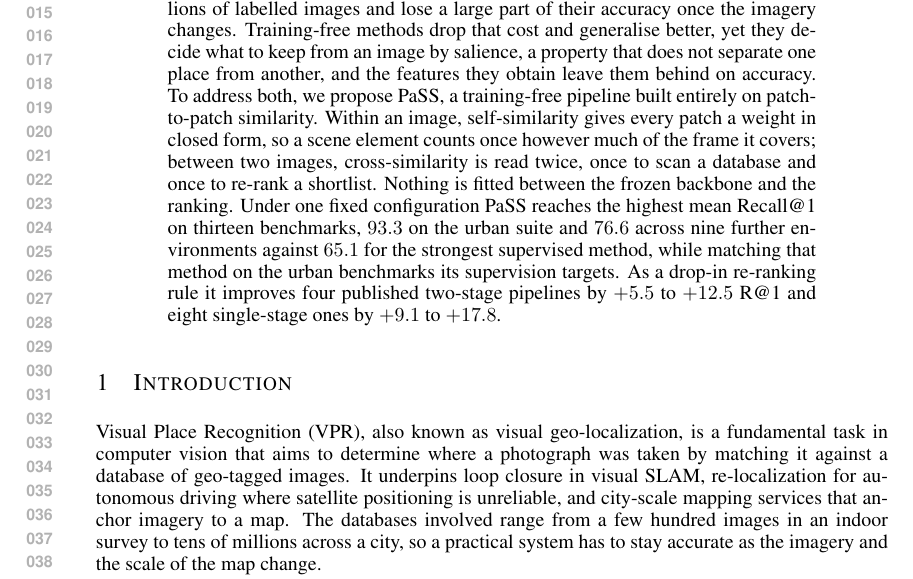
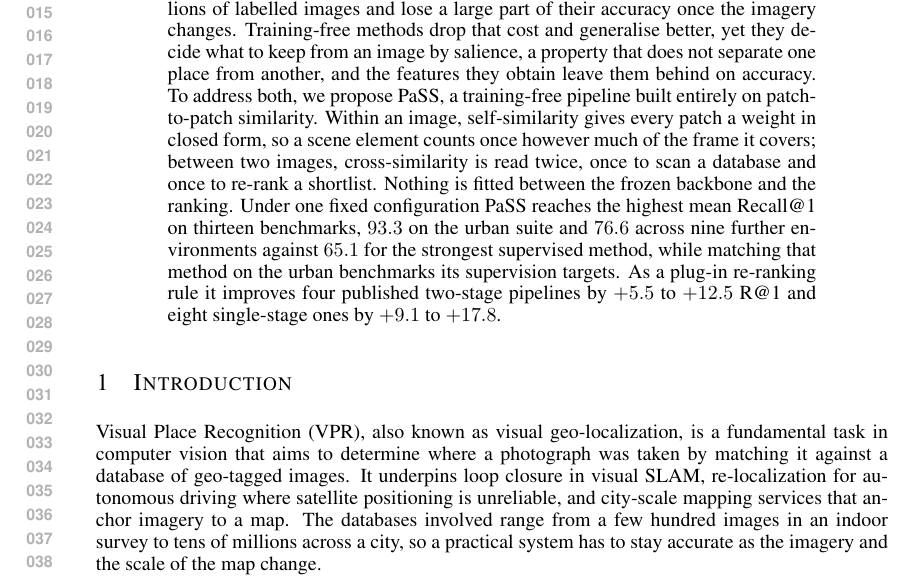
Before and after one commit to Zarreboln/iclr2027-new1, a LaTeX paper (iclr2027_conference.tex): part of page 1 of 22, cut so that both start at the same text. Compiled offline with pdfLaTeX.

Commit message:
摘要:drop-in 改为 plug-in
Co-Authored-By: Claude Opus 5 (1M context) <noreply@anthropic.com>

```diff
--- a/iclr2027_conference.tex
+++ b/iclr2027_conference.tex
@@ -74,7 +74,7 @@
 \maketitle
 
 \begin{abstract}
-Visual Place Recognition (VPR) identifies where a photograph was taken by matching it against a geo-tagged database. Two families dominate. Supervised methods learn an aggregation layer from place labels and are strong on the urban benchmarks they are trained for, but they call for corpora running to tens of millions of labelled images and lose a large part of their accuracy once the imagery changes. Training-free methods drop that cost and generalise better, yet they decide what to keep from an image by salience, a property that does not separate one place from another, and the features they obtain leave them behind on accuracy. To address both, we propose \method{}, a training-free pipeline built entirely on patch-to-patch similarity. Within an image, self-similarity gives every patch a weight in closed form, so a scene element counts once however much of the frame it covers; between two images, cross-similarity is read twice, once to scan a database and once to re-rank a shortlist. Nothing is fitted between the frozen backbone and the ranking. Under one fixed configuration \method{} reaches the highest mean Recall@1 on thirteen benchmarks, $93.3$ on the urban suite and $76.6$ across nine further environments against $65.1$ for the strongest supervised method, while matching that method on the urban benchmarks its supervision targets. As a drop-in re-ranking rule it improves four published two-stage pipelines by $+5.5$ to $+12.5$ R@1 and eight single-stage ones by $+9.1$ to $+17.8$.
+Visual Place Recognition (VPR) identifies where a photograph was taken by matching it against a geo-tagged database. Two families dominate. Supervised methods learn an aggregation layer from place labels and are strong on the urban benchmarks they are trained for, but they call for corpora running to tens of millions of labelled images and lose a large part of their accuracy once the imagery changes. Training-free methods drop that cost and generalise better, yet they decide what to keep from an image by salience, a property that does not separate one place from another, and the features they obtain leave them behind on accuracy. To address both, we propose \method{}, a training-free pipeline built entirely on patch-to-patch similarity. Within an image, self-similarity gives every patch a weight in closed form, so a scene element counts once however much of the frame it covers; between two images, cross-similarity is read twice, once to scan a database and once to re-rank a shortlist. Nothing is fitted between the frozen backbone and the ranking. Under one fixed configuration \method{} reaches the highest mean Recall@1 on thirteen benchmarks, $93.3$ on the urban suite and $76.6$ across nine further environments against $65.1$ for the strongest supervised method, while matching that method on the urban benchmarks its supervision targets. As a plug-in re-ranking rule it improves four published two-stage pipelines by $+5.5$ to $+12.5$ R@1 and eight single-stage ones by $+9.1$ to $+17.8$.
 \end{abstract}
 
 \input{sections/01_intro}
```
